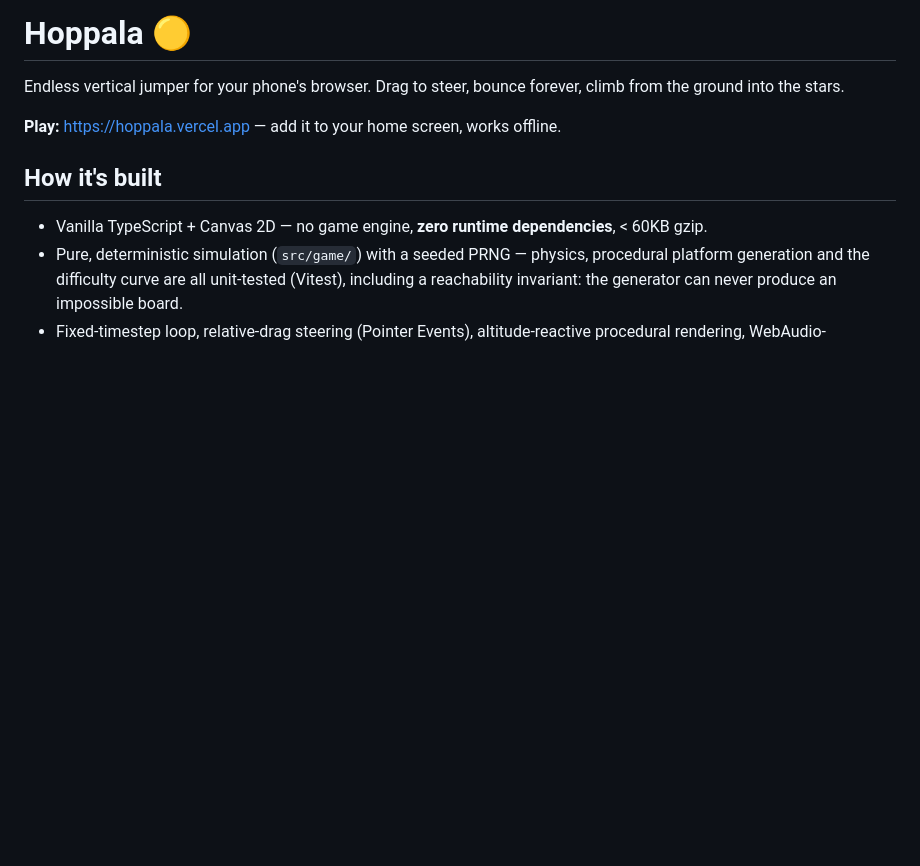
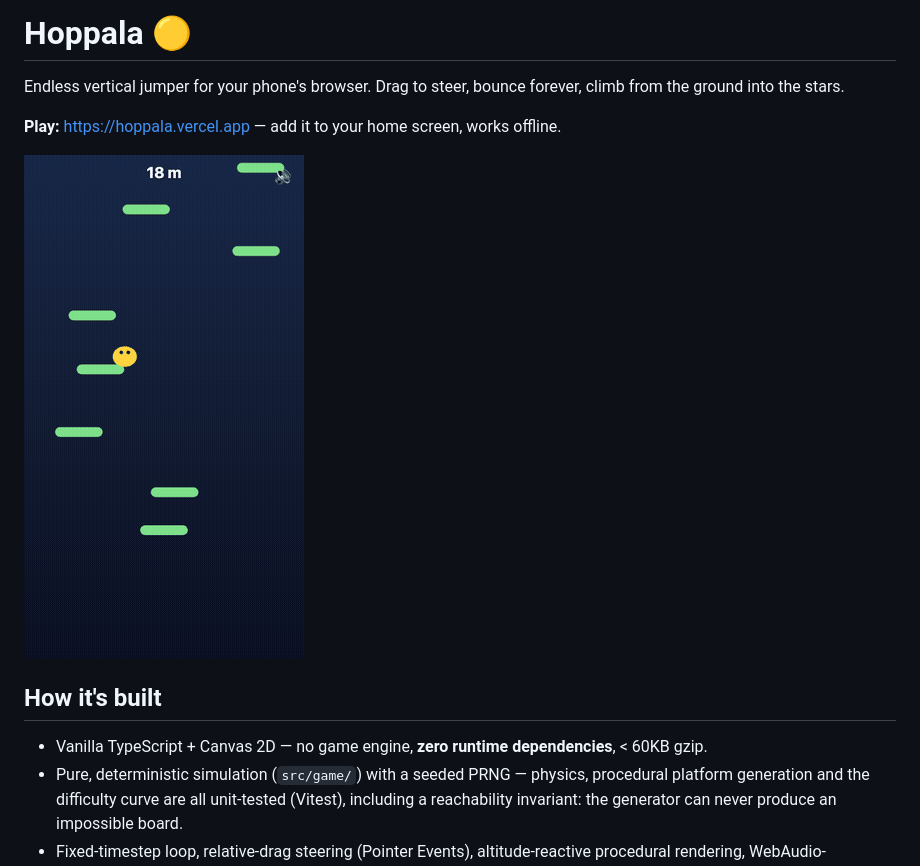
Before and after one commit to OmerYasirOnal/hoppala, a Markdown page: README.md, the part around the change. Drawn GitHub-style; pictures changed too: docs/media/hoppala.gif (added); blank space fills up the shorter version.

Commit message:
feat(pwa): safe-zone maskable icon + README media
Co-Authored-By: Claude Fable 5 <noreply@anthropic.com>

```diff
--- a/README.md
+++ b/README.md
@@ -4,6 +4,8 @@ Endless vertical jumper for your phone's browser. Drag to steer, bounce forever,
 climb from the ground into the stars.
 
 **Play:** https://hoppala.vercel.app — add it to your home screen, works offline.
+
+![Hoppala gameplay](docs/media/hoppala.gif)
 
 ## How it's built
 
```
Also changed, not shown: 2 other files.
